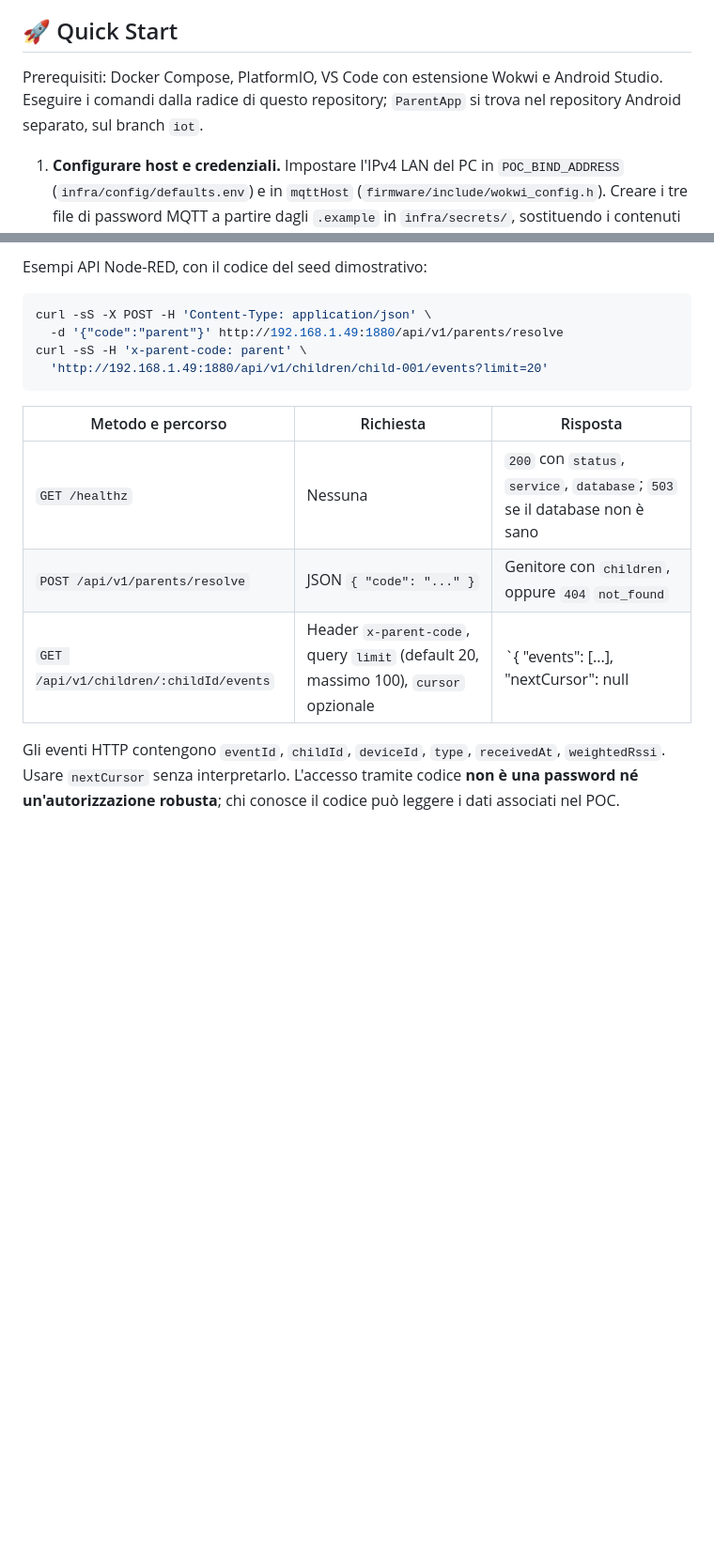
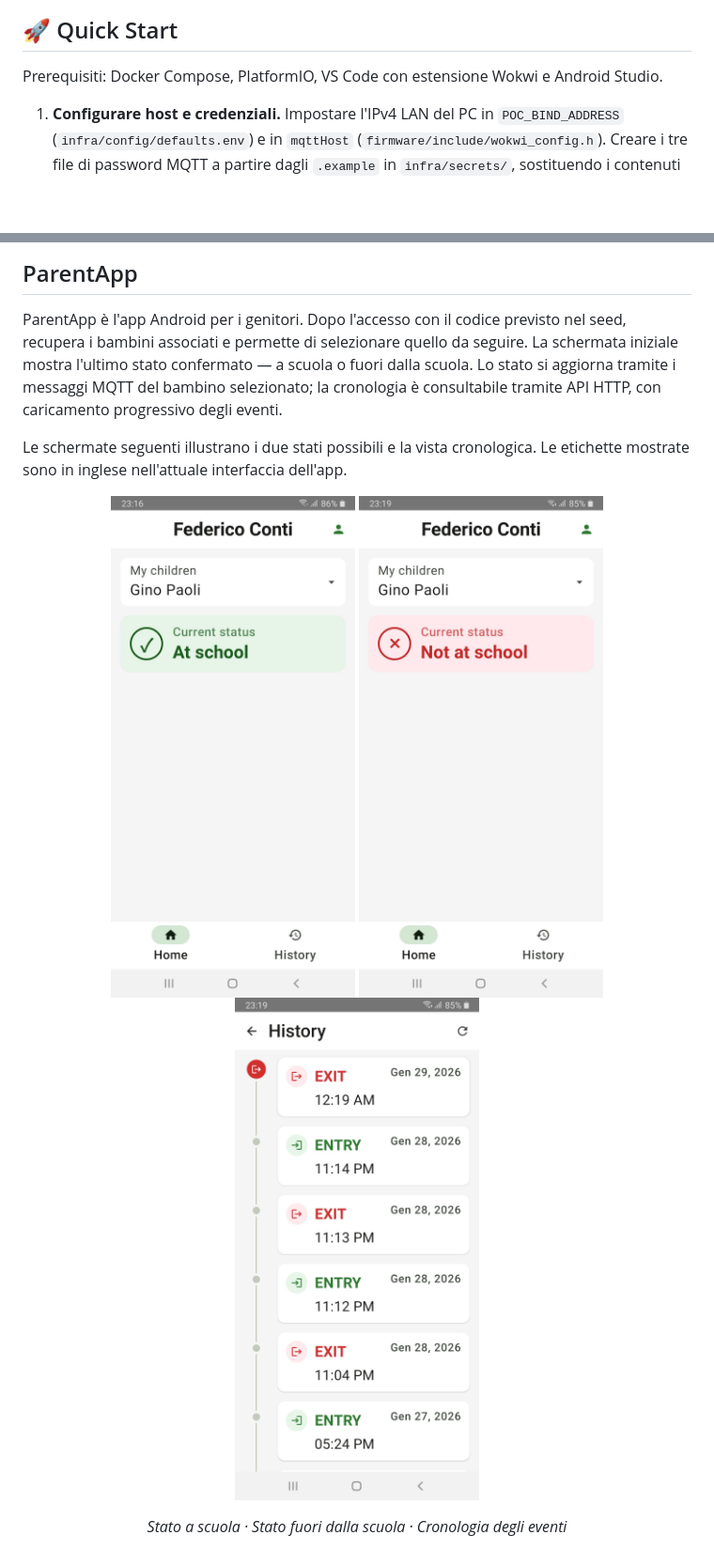
Before and after one commit to Federico-Conti/classmate-iot, a Markdown page: README.md, 2 parts joined by grey strips. Shown at 94% size. Rendered like a GitHub page; pictures changed too: assets/Screenshot_20260128-231625_parentapp.jpg (added), assets/Screenshot_20260128-231948_parentapp.jpg (added), assets/Screenshot_20260128-231957_parentapp.jpg (added); blank space fills up the shorter version.

````diff
--- a/README.md
+++ b/README.md
@@ -11,7 +11,7 @@ I genitori possono consultare lo stato e la cronologia degli eventi nell'app And
 
 ## 🚀 Quick Start
 
-Prerequisiti: Docker Compose, PlatformIO, VS Code con estensione Wokwi e Android Studio. Eseguire i comandi dalla radice di questo repository; `ParentApp` si trova nel repository Android separato, sul branch `iot`.
+Prerequisiti: Docker Compose, PlatformIO, VS Code con estensione Wokwi e Android Studio.
 
 1. **Configurare host e credenziali.** Impostare l'IPv4 LAN del PC in `POC_BIND_ADDRESS` (`infra/config/defaults.env`) e in `mqttHost` (`firmware/include/wokwi_config.h`). Creare i tre file di password MQTT a partire dagli `.example` in `infra/secrets/`, sostituendo i contenuti con password distinte. Copiare `firmware/include/secrets.example.h` in `firmware/include/secrets.h` e impostare `device_secrets::mqttPassword` alla stessa password di `infra/secrets/mqtt_wearable_password`.
 
@@ -128,17 +133,14 @@ Lo stato corrente deriva dall'ultimo evento canonico del bambino: prima del prim
 
-Esempi API Node-RED, con il codice del seed dimostrativo:
+## ParentApp
 
-```sh
-curl -sS -X POST -H 'Content-Type: application/json' \
-  -d '{"code":"parent"}' http://192.168.1.49:1880/api/v1/parents/resolve
-curl -sS -H 'x-parent-code: parent' \
-  'http://192.168.1.49:1880/api/v1/children/child-001/events?limit=20'
-```
+ParentApp è l'app Android per i genitori. Dopo l'accesso con il codice previsto nel seed, recupera i bambini associati e permette di selezionare quello da seguire. La schermata iniziale mostra l'ultimo stato confermato — a scuola o fuori dalla scuola. Lo stato si aggiorna tramite i messaggi MQTT del bambino selezionato; la cronologia è consultabile tramite API HTTP, con caricamento progressivo degli eventi.
 
-| Metodo e percorso | Richiesta | Risposta |
-| --- | --- | --- |
-| `GET /healthz` | Nessuna | `200` con `status`, `service`, `database`; `503` se il database non è sano |
-| `POST /api/v1/parents/resolve` | JSON `{ "code": "..." }` | Genitore con `children`, oppure `404` `not_found` |
-| `GET /api/v1/children/:childId/events` | Header `x-parent-code`, query `limit` (default 20, massimo 100), `cursor` opzionale | `{ "events": [...], "nextCursor": null | "..." }` oppure `404` se non associato |
+Le schermate seguenti illustrano i due stati possibili e la vista cronologica. Le etichette mostrate sono in inglese nell'attuale interfaccia dell'app.
 
-Gli eventi HTTP contengono `eventId`, `childId`, `deviceId`, `type`, `receivedAt`, `weightedRssi`. Usare `nextCursor` senza interpretarlo. L'accesso tramite codice **non è una password né un'autorizzazione robusta**; chi conosce il codice può leggere i dati associati nel POC.
+<p align="center">
+  <img src="./assets/Screenshot_20260128-231625_parentapp.jpg" alt="ParentApp: bambino a scuola" width="260">
+  <img src="./assets/Screenshot_20260128-231948_parentapp.jpg" alt="ParentApp: bambino fuori dalla scuola" width="260">
+  <img src="./assets/Screenshot_20260128-231957_parentapp.jpg" alt="ParentApp: cronologia degli ingressi e delle uscite" width="260">
+</p>
+
+<p align="center"><em>Stato a scuola · Stato fuori dalla scuola · Cronologia degli eventi</em></p>
````
Also changed, not shown: other parts of README.md (+20 -15 lines).
